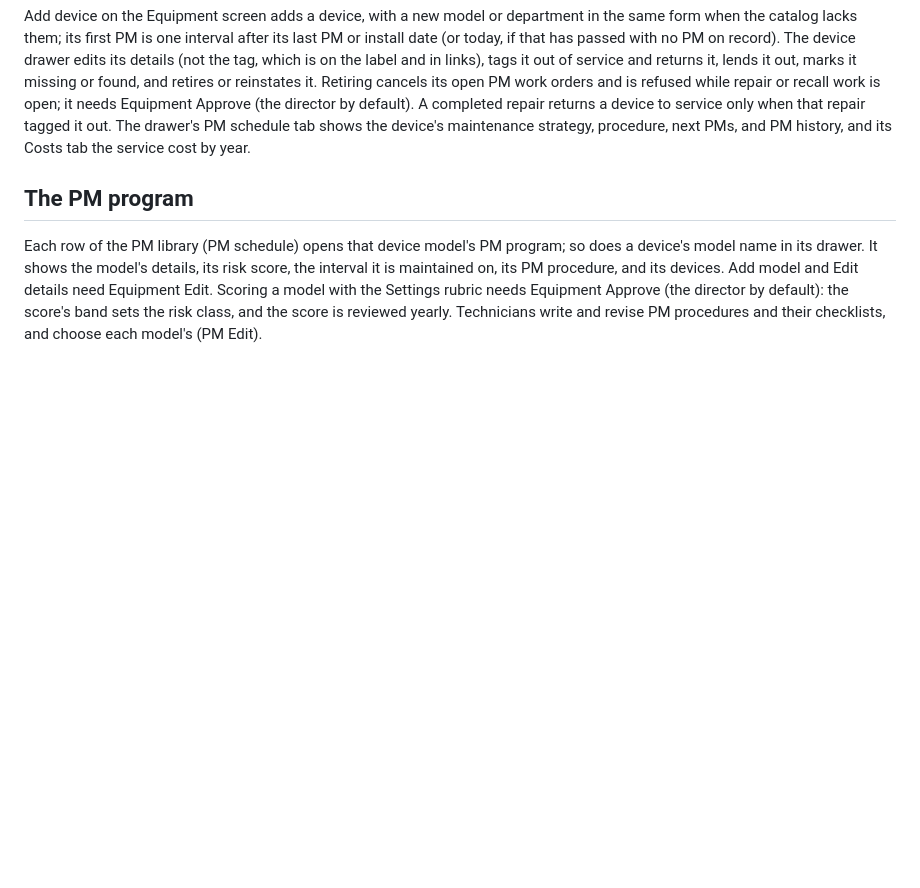
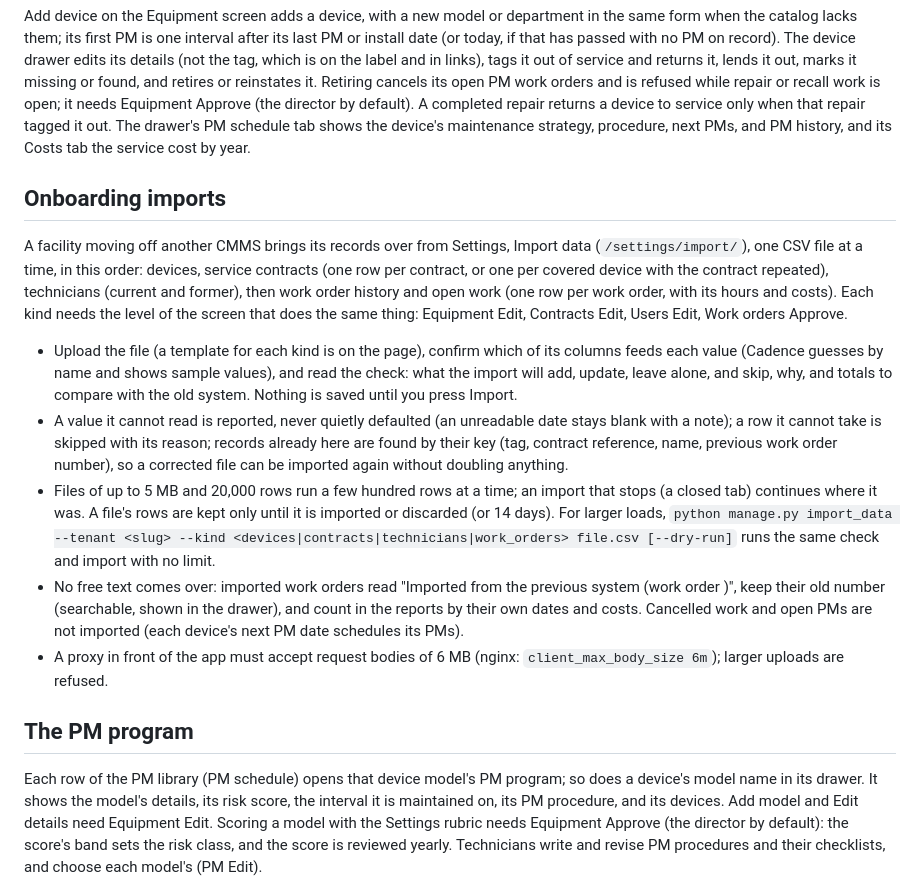
Before and after one commit to rsavage87/cadence-ce, a Markdown page: README.md, the part around the change. GitHub-like rendering; blank space fills up the shorter version.

```diff
--- a/README.md
+++ b/README.md
@@ -113,6 +113,25 @@ while repair or recall work is open; it needs Equipment Approve (the director by
 to service only when that repair tagged it out. The drawer's PM schedule tab shows
 the device's maintenance strategy, procedure, next PMs, and PM history, and its Costs tab the service cost by year.
 
+## Onboarding imports
+A facility moving off another CMMS brings its records over from Settings, Import data (`/settings/import/`), one CSV file at a
+time, in this order: devices, service contracts (one row per contract, or one per covered device with the contract repeated),
+technicians (current and former), then work order history and open work (one row per work order, with its hours and costs). Each
+kind needs the level of the screen that does the same thing: Equipment Edit, Contracts Edit, Users Edit, Work orders Approve.
+- Upload the file (a template for each kind is on the page), confirm which of its columns feeds each value (Cadence guesses by
+  name and shows sample values), and read the check: what the import will add, update, leave alone, and skip, why, and totals to
+  compare with the old system. Nothing is saved until you press Import.
+- A value it cannot read is reported, never quietly defaulted (an unreadable date stays blank with a note); a row it cannot take is
+  skipped with its reason; records already here are found by their key (tag, contract reference, name, previous work order number),
+  so a corrected file can be imported again without doubling anything.
+- Files of up to 5 MB and 20,000 rows run a few hundred rows at a time; an import that stops (a closed tab) continues where it was.
+  A file's rows are kept only until it is imported or discarded (or 14 days). For larger loads, `python manage.py import_data
+  --tenant <slug> --kind <devices|contracts|technicians|work_orders> file.csv [--dry-run]` runs the same check and import with no limit.
+- No free text comes over: imported work orders read "Imported from the previous system (work order <number>)", keep their old
+  number (searchable, shown in the drawer), and count in the reports by their own dates and costs. Cancelled work and open PMs are
+  not imported (each device's next PM date schedules its PMs).
+- A proxy in front of the app must accept request bodies of 6 MB (nginx: `client_max_body_size 6m`); larger uploads are refused.
+
 ## The PM program
 Each row of the PM library (PM schedule) opens that device model's PM program; so does a device's model name in its drawer. It
 shows the model's details, its risk score, the interval it is maintained on, its PM procedure, and its devices. Add model and
```
Also changed, not shown: CLAUDE.md (+16 -4 lines), spec/BUILD_PLAN.md (+12 -2 lines).
